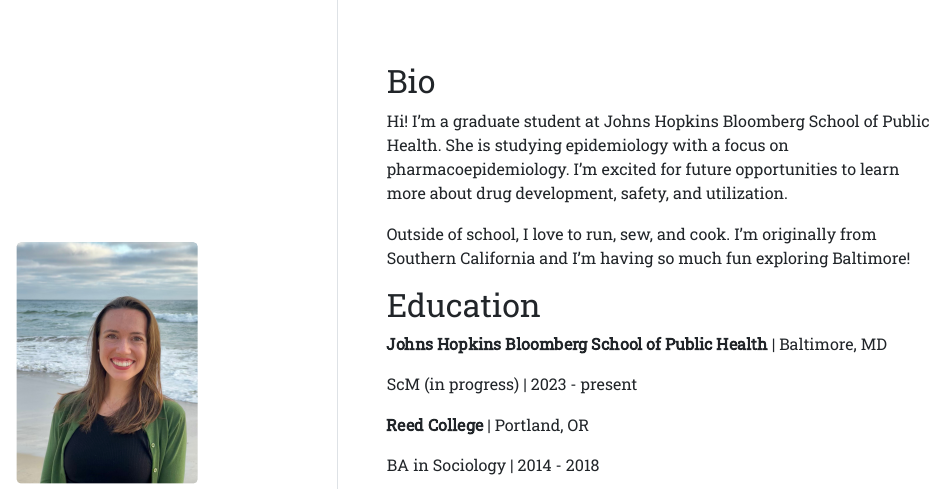
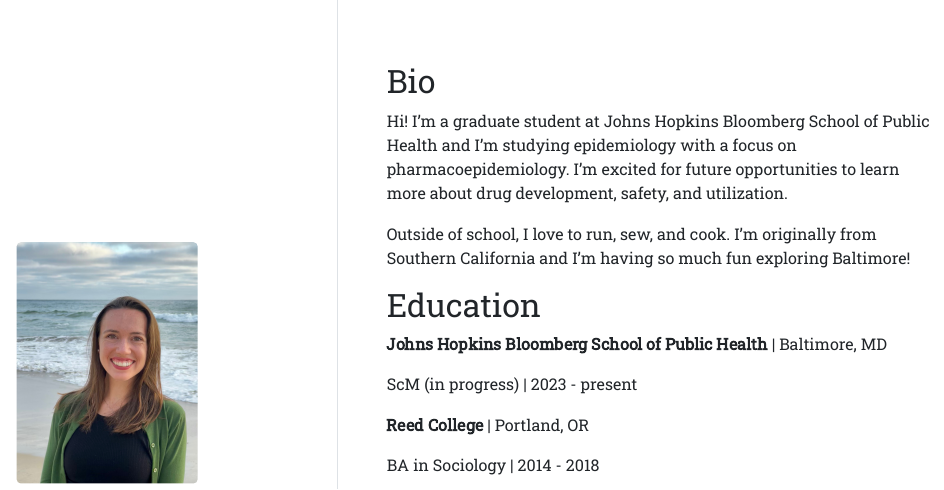
Before and after one commit to sydlewis/sydlewis.github.io, an R Markdown document (index.Rmd): the page in a window 1100 px wide, from its top. The pictures show the output file index.html that the author committed with the source, opened offline.

Commit message:
fixes typo

```diff
--- a/index.Rmd
+++ b/index.Rmd
@@ -14,8 +14,8 @@ output:
 
 ## Bio
 
-Hi! I'm a graduate student at Johns Hopkins Bloomberg School of Public Health.
-She is studying epidemiology with a focus on pharmacoepidemiology. I'm excited
+Hi! I'm a graduate student at Johns Hopkins Bloomberg School of Public Health and
+I'm studying epidemiology with a focus on pharmacoepidemiology. I'm excited
 for future opportunities to learn more about drug development, safety, and utilization.
 
 Outside of school, I love to run, sew, and cook. I'm originally from Southern
```
Also changed, not shown: index.html.
